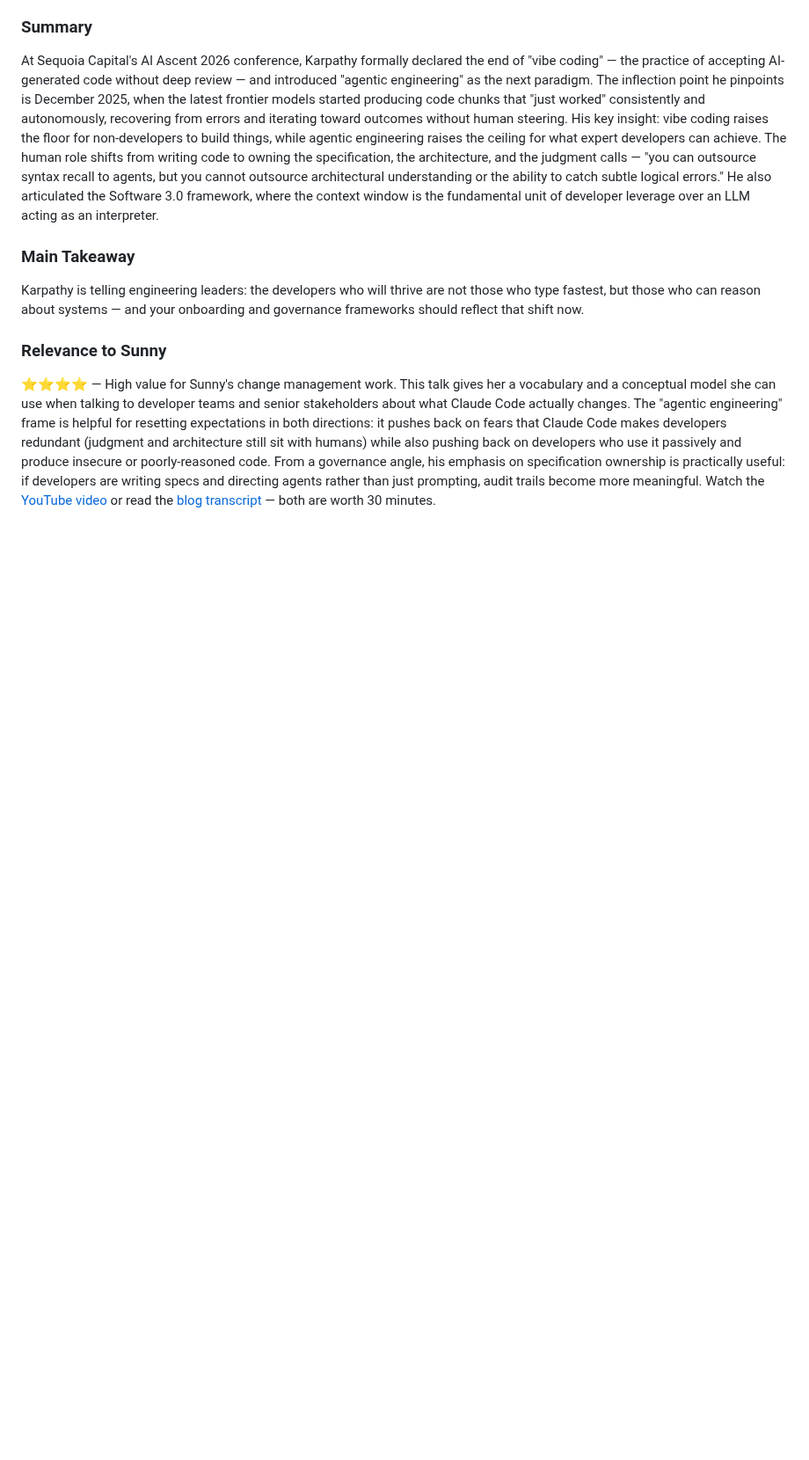
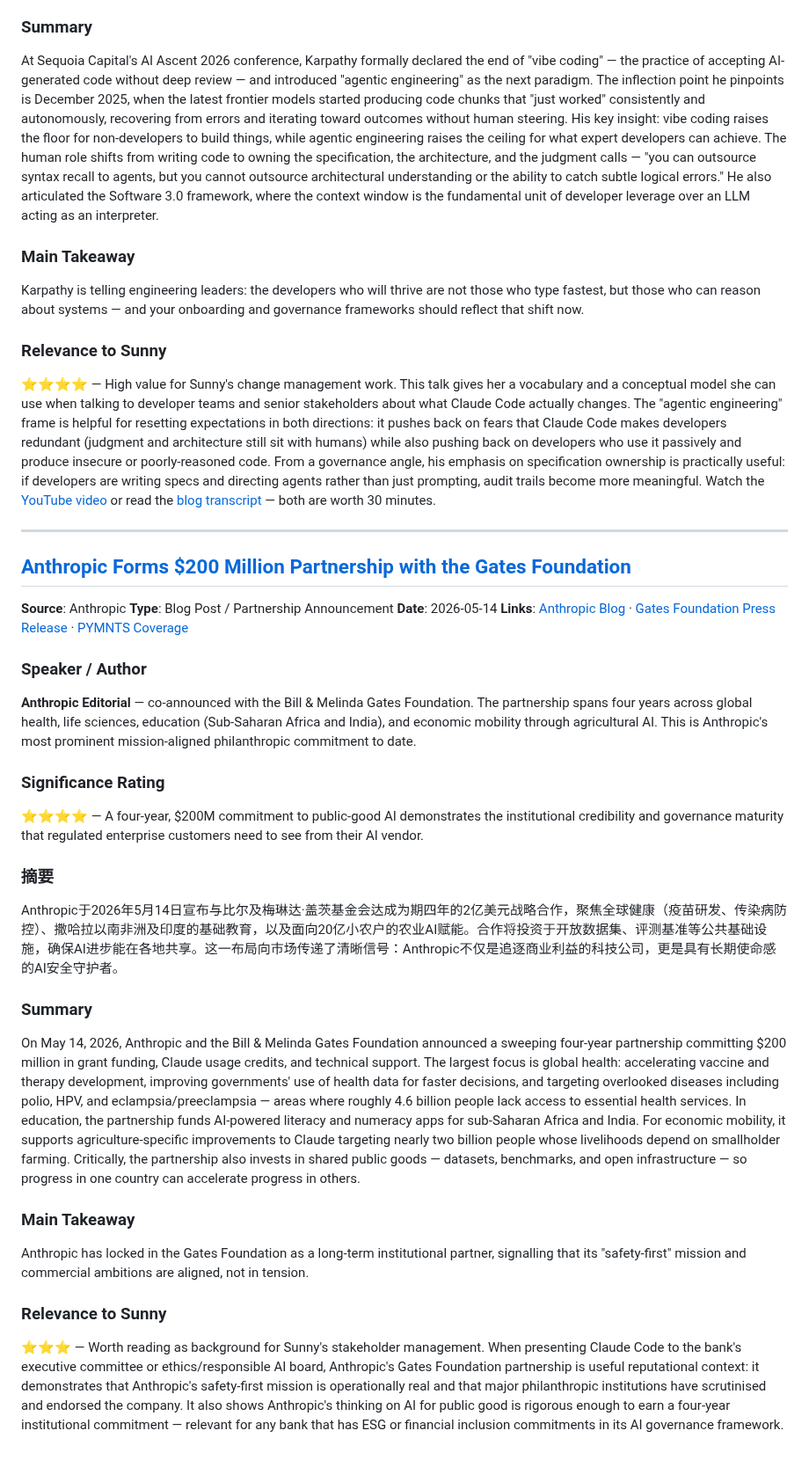
Before and after one commit to Sunnylittlehand/ClaudeCode, a Markdown page: anthropic-research/sessions-2026-05-26.md, the part around the change. Shown at 88% size. Rendered like a GitHub page; blank space fills up the shorter version.

Commit message:
Add item: Anthropic Gates Foundation Partnership to report 2026-05-26

```diff
--- a/anthropic-research/sessions-2026-05-26.md
+++ b/anthropic-research/sessions-2026-05-26.md
@@ -137,3 +137,30 @@ Karpathy is telling engineering leaders: the developers who will thrive are not
 
 ### Relevance to Sunny
 ⭐⭐⭐⭐ — High value for Sunny's change management work. This talk gives her a vocabulary and a conceptual model she can use when talking to developer teams and senior stakeholders about what Claude Code actually changes. The "agentic engineering" frame is helpful for resetting expectations in both directions: it pushes back on fears that Claude Code makes developers redundant (judgment and architecture still sit with humans) while also pushing back on developers who use it passively and produce insecure or poorly-reasoned code. From a governance angle, his emphasis on specification ownership is practically useful: if developers are writing specs and directing agents rather than just prompting, audit trails become more meaningful. Watch the [YouTube video](https://www.youtube.com/watch?v=96jN2OCOfLs) or read the [blog transcript](https://karpathy.bearblog.dev/sequoia-ascent-2026/) — both are worth 30 minutes.
+
+
+---
+
+## [Anthropic Forms $200 Million Partnership with the Gates Foundation](https://www.anthropic.com/news/gates-foundation-partnership)
+**Source**: Anthropic
+**Type**: Blog Post / Partnership Announcement
+**Date**: 2026-05-14
+**Links**: [Anthropic Blog](https://www.anthropic.com/news/gates-foundation-partnership) · [Gates Foundation Press Release](https://www.gatesfoundation.org/ideas/media-center/press-releases/2026/05/ai-anthropic-partnership) · [PYMNTS Coverage](https://www.pymnts.com/partnerships/2026/anthropic-gates-foundation-form-200-million-dollar-health-focused-pact/)
+
+### Speaker / Author
+**Anthropic Editorial** — co-announced with the Bill & Melinda Gates Foundation. The partnership spans four years across global health, life sciences, education (Sub-Saharan Africa and India), and economic mobility through agricultural AI. This is Anthropic's most prominent mission-aligned philanthropic commitment to date.
+
+### Significance Rating
+⭐⭐⭐⭐ — A four-year, $200M commitment to public-good AI demonstrates the institutional credibility and governance maturity that regulated enterprise customers need to see from their AI vendor.
+
+### 摘要
+Anthropic于2026年5月14日宣布与比尔及梅琳达·盖茨基金会达成为期四年的2亿美元战略合作，聚焦全球健康（疫苗研发、传染病防控）、撒哈拉以南非洲及印度的基础教育，以及面向20亿小农户的农业AI赋能。合作将投资于开放数据集、评测基准等公共基础设施，确保AI进步能在各地共享。这一布局向市场传递了清晰信号：Anthropic不仅是追逐商业利益的科技公司，更是具有长期使命感的AI安全守护者。
+
+### Summary
+On May 14, 2026, Anthropic and the Bill & Melinda Gates Foundation announced a sweeping four-year partnership committing $200 million in grant funding, Claude usage credits, and technical support. The largest focus is global health: accelerating vaccine and therapy development, improving governments' use of health data for faster decisions, and targeting overlooked diseases including polio, HPV, and eclampsia/preeclampsia — areas where roughly 4.6 billion people lack access to essential health services. In education, the partnership funds AI-powered literacy and numeracy apps for sub-Saharan Africa and India. For economic mobility, it supports agriculture-specific improvements to Claude targeting nearly two billion people whose livelihoods depend on smallholder farming. Critically, the partnership also invests in shared public goods — datasets, benchmarks, and open infrastructure — so progress in one country can accelerate progress in others.
+
+### Main Takeaway
+Anthropic has locked in the Gates Foundation as a long-term institutional partner, signalling that its "safety-first" mission and commercial ambitions are aligned, not in tension.
+
+### Relevance to Sunny
+⭐⭐⭐ — Worth reading as background for Sunny's stakeholder management. When presenting Claude Code to the bank's executive committee or ethics/responsible AI board, Anthropic's Gates Foundation partnership is useful reputational context: it demonstrates that Anthropic's safety-first mission is operationally real and that major philanthropic institutions have scrutinised and endorsed the company. It also shows Anthropic's thinking on AI for public good is rigorous enough to earn a four-year institutional commitment — relevant for any bank that has ESG or financial inclusion commitments in its AI governance framework.
```
